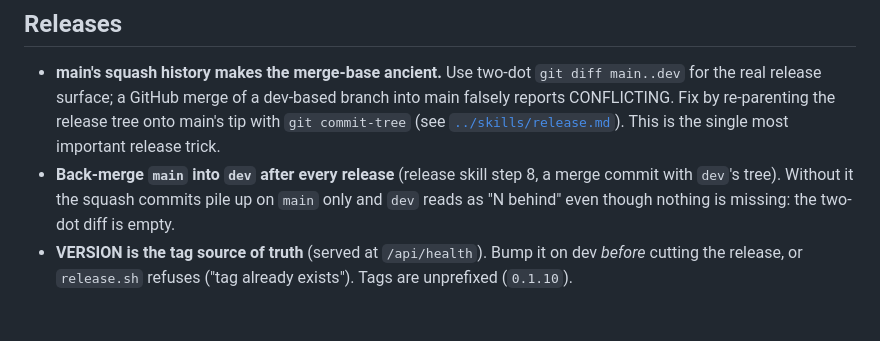
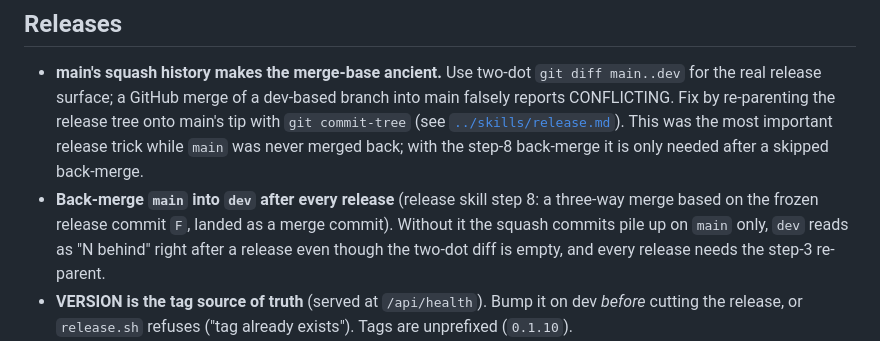
Before and after one commit to mvalancy/val-ark, a Markdown page: .agents/knowledge/pipeline-insights.md, the part around the change. GitHub-like rendering; blank space fills up the shorter version.

```diff
--- a/.agents/knowledge/pipeline-insights.md
+++ b/.agents/knowledge/pipeline-insights.md
@@ -9,10 +9,11 @@ creds, or host paths.**
 - **main's squash history makes the merge-base ancient.** Use two-dot `git diff main..dev` for the
   real release surface; a GitHub merge of a dev-based branch into main falsely reports CONFLICTING.
   Fix by re-parenting the release tree onto main's tip with `git commit-tree` (see
-  [`../skills/release.md`](../skills/release.md)). This is the single most important release trick.
-- **Back-merge `main` into `dev` after every release** (release skill step 8, a merge commit
-  with `dev`'s tree). Without it the squash commits pile up on `main` only and `dev` reads as
-  "N behind" even though nothing is missing: the two-dot diff is empty.
+  [`../skills/release.md`](../skills/release.md)). This was the most important release trick while `main` was never merged back; with the step-8 back-merge it is only needed after a skipped back-merge.
+- **Back-merge `main` into `dev` after every release** (release skill step 8: a three-way merge
+  based on the frozen release commit `F`, landed as a merge commit). Without it the squash commits
+  pile up on `main` only, `dev` reads as "N behind" right after a release even though the two-dot
+  diff is empty, and every release needs the step-3 re-parent.
 - **VERSION is the tag source of truth** (served at `/api/health`). Bump it on dev *before* cutting
   the release, or `release.sh` refuses ("tag already exists"). Tags are unprefixed (`0.1.10`).
 - **Freeze the release on `release/<ver>` before merging held PRs to dev** — otherwise an open
```
Also changed, not shown: .agents/skills/release.md (+32 -22 lines).
